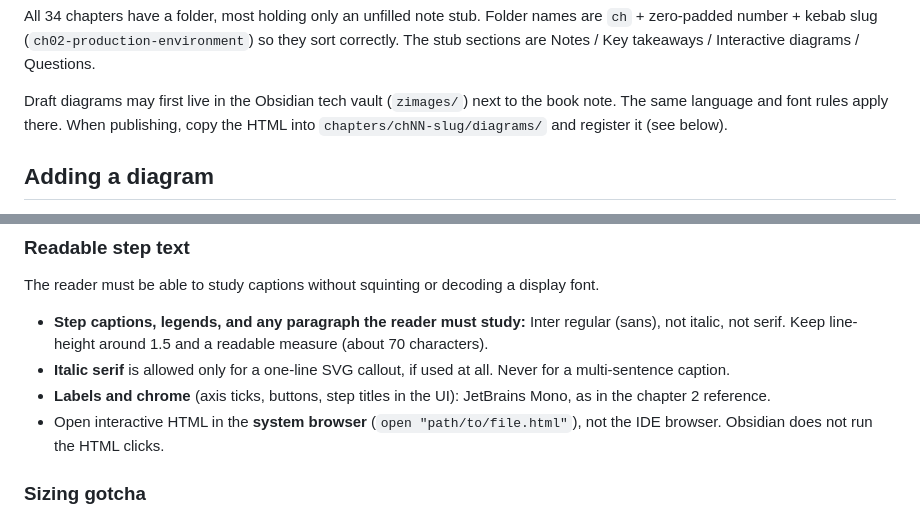
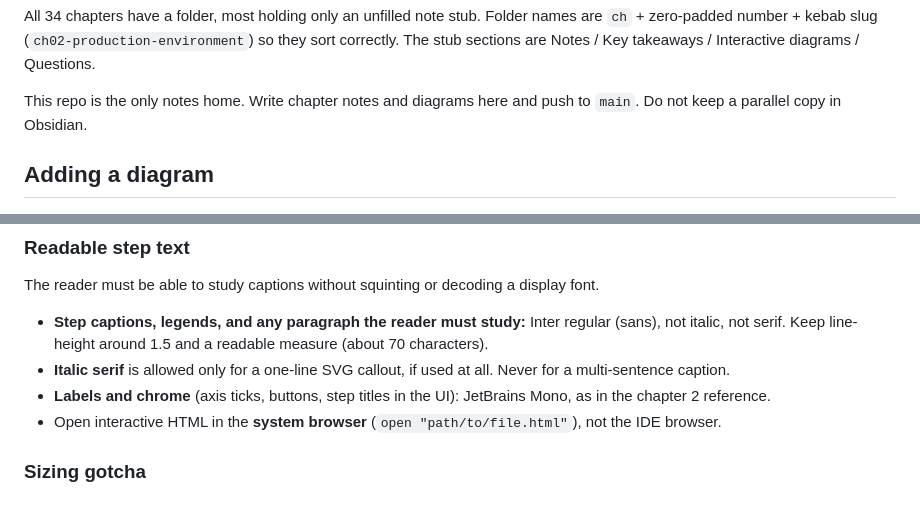
Before and after one commit to amandavarella/google-sre-book, a Markdown page: AGENTS.md, 2 parts joined by grey strips. GitHub-like rendering.

Commit message:
Treat this repo as the only SRE-book notes home.
Stop drafting in Obsidian. Chapter notes and diagrams are written here and published from main.

Co-authored-by: Cursor <cursoragent@cursor.com>

```diff
--- a/AGENTS.md
+++ b/AGENTS.md
@@ -59,9 +59,8 @@ All 34 chapters have a folder, most holding only an unfilled note stub. Folder n
 `ch` + zero-padded number + kebab slug (`ch02-production-environment`) so they sort correctly.
 The stub sections are Notes / Key takeaways / Interactive diagrams / Questions.
 
-Draft diagrams may first live in the Obsidian tech vault (`zimages/`) next to the book note.
-The same language and font rules apply there. When publishing, copy the HTML into
-`chapters/chNN-slug/diagrams/` and register it (see below).
+This repo is the only notes home. Write chapter notes and diagrams here and push to `main`.
+Do not keep a parallel copy in Obsidian.
 
 ## Adding a diagram
 
@@ -111,7 +110,7 @@ The reader must be able to study captions without squinting or decoding a displa
 - **Labels and chrome** (axis ticks, buttons, step titles in the UI): JetBrains Mono, as in the
   chapter 2 reference.
 - Open interactive HTML in the **system browser** (`open "path/to/file.html"`), not the IDE
-  browser. Obsidian does not run the HTML clicks.
+  browser.
 
 ### Sizing gotcha
 
```
